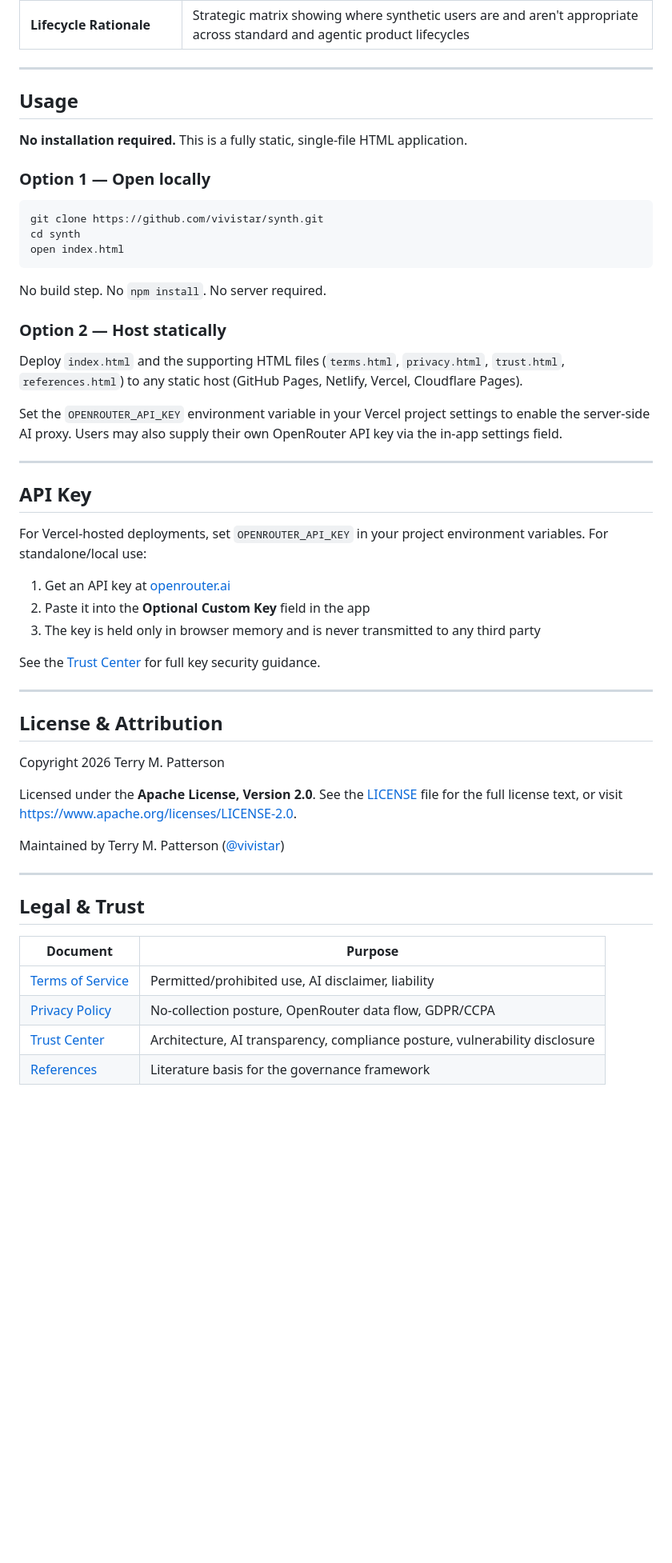
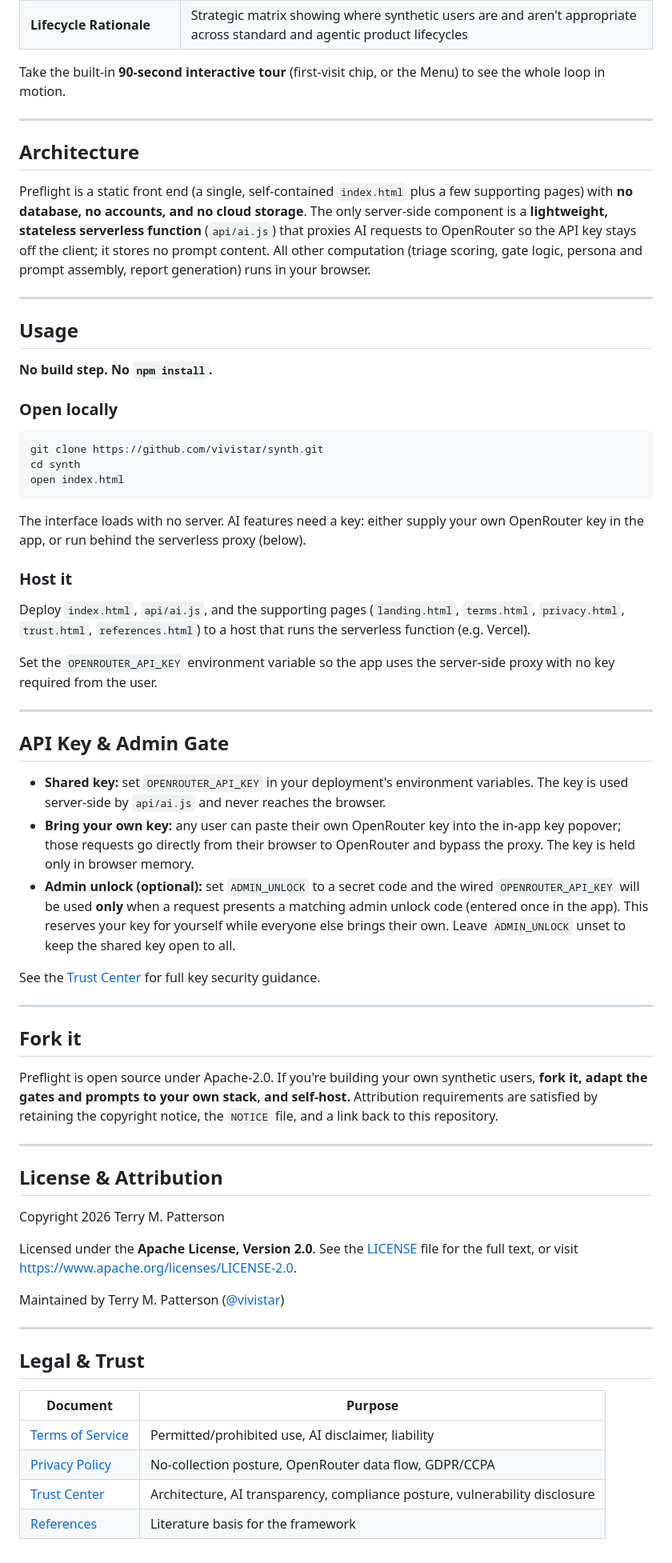
Before and after one commit to vivistar/synth, a Markdown page: README.md, the part around one of its changes. Shown at 80% size. Drawn GitHub-style; blank space fills up the shorter version.

````diff
--- a/README.md
+++ b/README.md
@@ -36,12 +50,20 @@ It guides product managers through an **8-gate governance framework** that deter
 | **Lifecycle Rationale** | Strategic matrix showing where synthetic users are and aren't appropriate across standard and agentic product lifecycles |
+
+Take the built-in **90-second interactive tour** (first-visit chip, or the Menu) to see the whole loop in motion.
+
+---
+
+## Architecture
+
+Preflight is a static front end (a single, self-contained `index.html` plus a few supporting pages) with **no database, no accounts, and no cloud storage**. The only server-side component is a **lightweight, stateless serverless function** (`api/ai.js`) that proxies AI requests to OpenRouter so the API key stays off the client; it stores no prompt content. All other computation (triage scoring, gate logic, persona and prompt assembly, report generation) runs in your browser.
 
 ---
 
 ## Usage
 
-**No installation required.** This is a fully static, single-file HTML application.
+**No build step. No `npm install`.**
 
-### Option 1 — Open locally
+### Open locally
 
 ```bash
 git clone https://github.com/vivistar/synth.git
@@ -49,25 +71,29 @@ cd synth
 open index.html
 ```
 
-No build step. No `npm install`. No server required.
+The interface loads with no server. AI features need a key: either supply your own OpenRouter key in the app, or run behind the serverless proxy (below).
 
-### Option 2 — Host statically
+### Host it
 
-Deploy `index.html` and the supporting HTML files (`terms.html`, `privacy.html`, `trust.html`, `references.html`) to any static host (GitHub Pages, Netlify, Vercel, Cloudflare Pages).
+Deploy `index.html`, `api/ai.js`, and the supporting pages (`landing.html`, `terms.html`, `privacy.html`, `trust.html`, `references.html`) to a host that runs the serverless function (e.g. Vercel).
 
-Set the `OPENROUTER_API_KEY` environment variable in your Vercel project settings to enable the server-side AI proxy. Users may also supply their own OpenRouter API key via the in-app settings field.
+Set the `OPENROUTER_API_KEY` environment variable so the app uses the server-side proxy with no key required from the user.
 
 ---
 
-## API Key
+## API Key & Admin Gate
 
-For Vercel-hosted deployments, set `OPENROUTER_API_KEY` in your project environment variables. For standalone/local use:
-
-1. Get an API key at [openrouter.ai](https://openrouter.ai/)
-2. Paste it into the **Optional Custom Key** field in the app
-3. The key is held only in browser memory and is never transmitted to any third party
+- **Shared key:** set `OPENROUTER_API_KEY` in your deployment's environment variables. The key is used server-side by `api/ai.js` and never reaches the browser.
+- **Bring your own key:** any user can paste their own OpenRouter key into the in-app key popover; those requests go directly from their browser to OpenRouter and bypass the proxy. The key is held only in browser memory.
+- **Admin unlock (optional):** set `ADMIN_UNLOCK` to a secret code and the wired `OPENROUTER_API_KEY` will be used **only** when a request presents a matching admin unlock code (entered once in the app). This reserves your key for yourself while everyone else brings their own. Leave `ADMIN_UNLOCK` unset to keep the shared key open to all.
 
 See the [Trust Center](trust.html) for full key security guidance.
+
+---
+
+## Fork it
+
+Preflight is open source under Apache-2.0. If you're building your own synthetic users, **fork it, adapt the gates and prompts to your own stack, and self-host.** Attribution requirements are satisfied by retaining the copyright notice, the `NOTICE` file, and a link back to this repository.
 
 ---
 
@@ -75,7 +101,7 @@ See the [Trust Center](trust.html) for full key security guidance.
 
 Copyright 2026 Terry M. Patterson
 
-Licensed under the **Apache License, Version 2.0**. See the [LICENSE](LICENSE) file for the full license text, or visit https://www.apache.org/licenses/LICENSE-2.0.
+Licensed under the **Apache License, Version 2.0**. See the [LICENSE](LICENSE) file for the full text, or visit https://www.apache.org/licenses/LICENSE-2.0.
 
 Maintained by Terry M. Patterson ([@vivistar](https://github.com/vivistar))
 
@@ -88,4 +114,4 @@ Maintained by Terry M. Patterson ([@vivistar](https://github.com/vivistar))
 | [Terms of Service](terms.html) | Permitted/prohibited use, AI disclaimer, liability |
 | [Privacy Policy](privacy.html) | No-collection posture, OpenRouter data flow, GDPR/CCPA |
 | [Trust Center](trust.html) | Architecture, AI transparency, compliance posture, vulnerability disclosure |
-| [References](references.html) | Literature basis for the governance framework |
+| [References](references.html) | Literature basis for the framework |
````
Also changed, not shown: other parts of README.md (+32 -18 lines).
